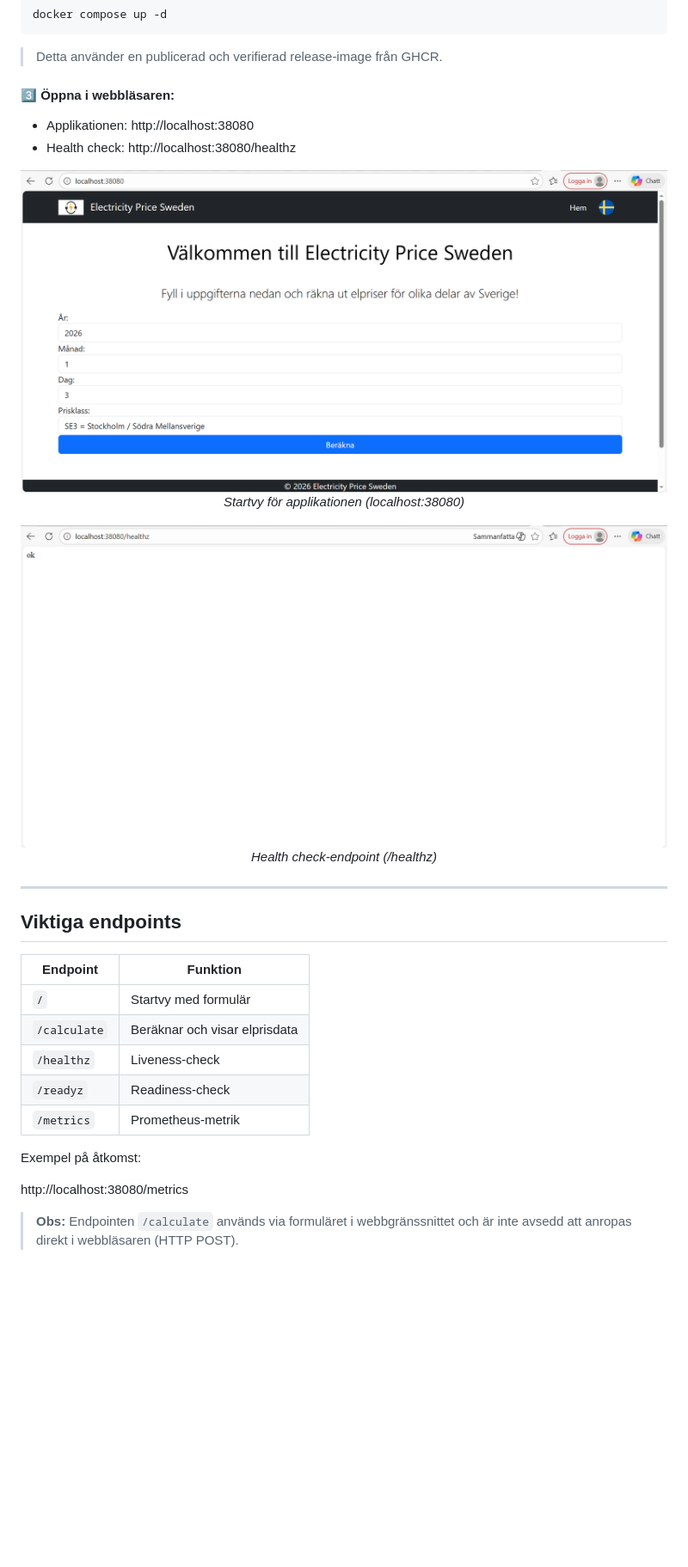
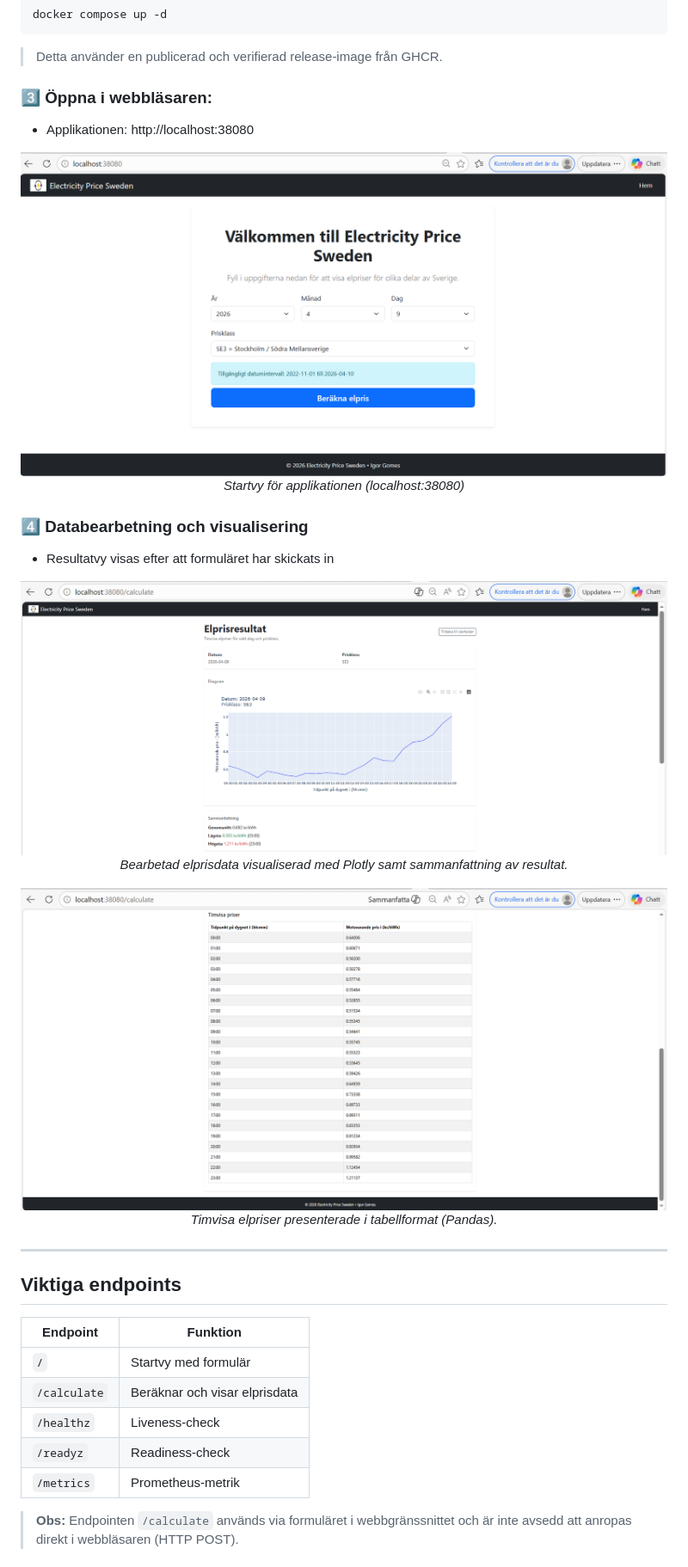
Before and after one commit to igor88gomes/electricity-price, a Markdown page: README.md, the part around the change. Shown: that part at 86% size. Rendered like a GitHub page; pictures changed too: docs/images/app-home.png, docs/images/healthz.png (deleted), docs/images/result-overview.png (added); blank space fills up the shorter version.

Commit message:
docs(readme): refresh screenshots and document result view (#134)

```diff
--- a/README.md
+++ b/README.md
@@ -115,10 +115,9 @@ docker compose up -d
 
 > Detta använder en publicerad och verifierad release-image från GHCR.
 
-#### 3️⃣ Öppna i webbläsaren:
+### 3️⃣ Öppna i webbläsaren:
 
 - Applikationen: http://localhost:38080
-- Health check: http://localhost:38080/healthz
 
 <p align="center">
   <img src="docs/images/app-home.png" alt="Applikationen körs lokalt">
@@ -126,10 +125,20 @@ docker compose up -d
   <em>Startvy för applikationen (localhost:38080)</em>
 </p>
 
+### 4️⃣ Databearbetning och visualisering
+
+- Resultatvy visas efter att formuläret har skickats in
+
 <p align="center">
-  <img src="docs/images/healthz.png" alt="Health check-endpoint">
+  <img src="docs/images/result-overview.png" alt="Resultatvy med diagram och sammanfattning">
   <br>
-  <em>Health check-endpoint (/healthz)</em>
+  <em>Bearbetad elprisdata visualiserad med Plotly samt sammanfattning av resultat.</em>
+</p>
+
+<p align="center">
+  <img src="docs/images/result-table.png" alt="Timvisa elpriser i tabellform">
+  <br>
+  <em>Timvisa elpriser presenterade i tabellformat (Pandas).</em>
 </p>
 
 ---
@@ -143,10 +152,6 @@ docker compose up -d
 | `/healthz`   | Liveness-check                       |
 | `/readyz`    | Readiness-check                      |
 | `/metrics`   | Prometheus-metrik                    |
-
-Exempel på åtkomst:
-
-http://localhost:38080/metrics
 
 > **Obs:** Endpointen `/calculate` används via formuläret i webbgränssnittet och är inte avsedd att anropas direkt i webbläsaren (HTTP POST).
 
```
